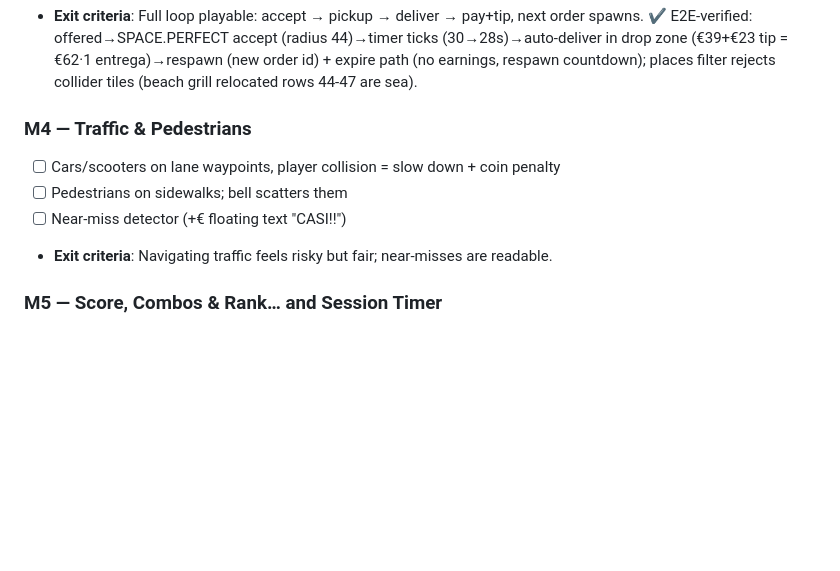
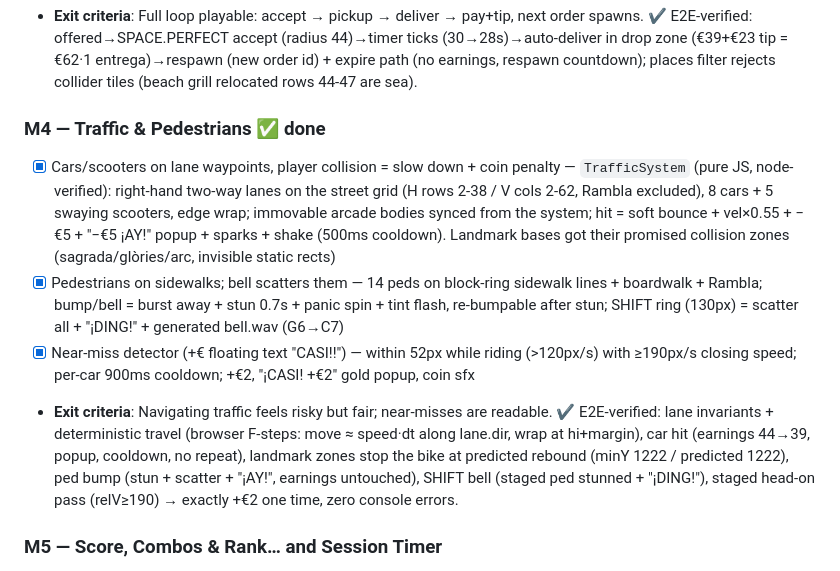
Before and after one commit to mariodod/glopi-crazy-delivery, a Markdown page: PLAN.md, the part around the change. Rendered like a GitHub page; blank space fills up the shorter version.

Commit message:
docs(m4): mark traffic & pedestrians milestone verified

```diff
--- a/PLAN.md
+++ b/PLAN.md
@@ -112,11 +112,11 @@ glopi-crazy-delivery/
 - [x] HUD: current order card, fare €, fare timer, mini arrow, first SFX — HUDScene overlay (top-left card: tag/name/dish/€+meters + color-tiered timer bar; top-right €totals), generated SFX via zero-dep WAV writer (`tools/gen-sfx.mjs`: coin/blip/fail), muted-safe playSfx wrapper
 - **Exit criteria**: Full loop playable: accept → pickup → deliver → pay+tip, next order spawns. ✔ E2E-verified: offered→SPACE.PERFECT accept (radius 44)→timer ticks (30→28s)→auto-deliver in drop zone (€39+€23 tip = €62·1 entrega)→respawn (new order id) + expire path (no earnings, respawn countdown); places filter rejects collider tiles (beach grill relocated rows 44-47 are sea).
 
-### M4 — Traffic & Pedestrians
-- [ ] Cars/scooters on lane waypoints, player collision = slow down + coin penalty
-- [ ] Pedestrians on sidewalks; bell scatters them
-- [ ] Near-miss detector (+€ floating text "CASI!!")
-- **Exit criteria**: Navigating traffic feels risky but fair; near-misses are readable.
+### M4 — Traffic & Pedestrians ✅ done
+- [x] Cars/scooters on lane waypoints, player collision = slow down + coin penalty — `TrafficSystem` (pure JS, node-verified): right-hand two-way lanes on the street grid (H rows 2-38 / V cols 2-62, Rambla excluded), 8 cars + 5 swaying scooters, edge wrap; immovable arcade bodies synced from the system; hit = soft bounce + vel×0.55 + −€5 + "−€5 ¡AY!" popup + sparks + shake (500ms cooldown). Landmark bases got their promised collision zones (sagrada/glòries/arc, invisible static rects)
+- [x] Pedestrians on sidewalks; bell scatters them — 14 peds on block-ring sidewalk lines + boardwalk + Rambla; bump/bell = burst away + stun 0.7s + panic spin + tint flash, re-bumpable after stun; SHIFT ring (130px) = scatter all + "¡DING!" + generated bell.wav (G6→C7)
+- [x] Near-miss detector (+€ floating text "CASI!!") — within 52px while riding (>120px/s) with ≥190px/s closing speed; per-car 900ms cooldown; +€2, "¡CASI! +€2" gold popup, coin sfx
+- **Exit criteria**: Navigating traffic feels risky but fair; near-misses are readable. ✔ E2E-verified: lane invariants + deterministic travel (browser F-steps: move ≈ speed·dt along lane.dir, wrap at hi+margin), car hit (earnings 44→39, popup, cooldown, no repeat), landmark zones stop the bike at predicted rebound (minY 1222 / predicted 1222), ped bump (stun + scatter + "¡AY!", earnings untouched), SHIFT bell (staged ped stunned + "¡DING!"), staged head-on pass (relV≥190) → exactly +€2 one time, zero console errors.
 
 ### M5 — Score, Combos & Rank… and Session Timer
 - [ ] ScoreSystem: base fare + time bonus + near-miss streak multiplier
```
